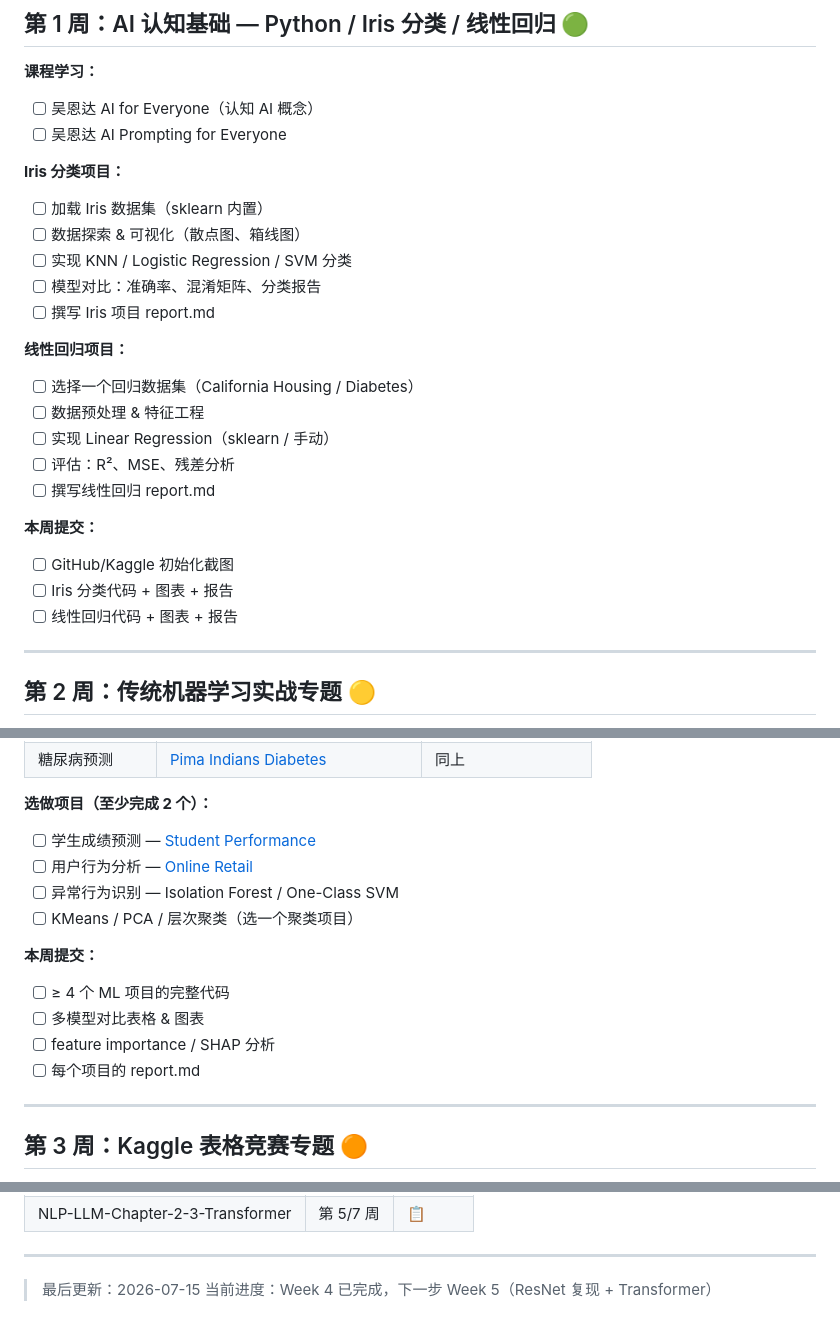
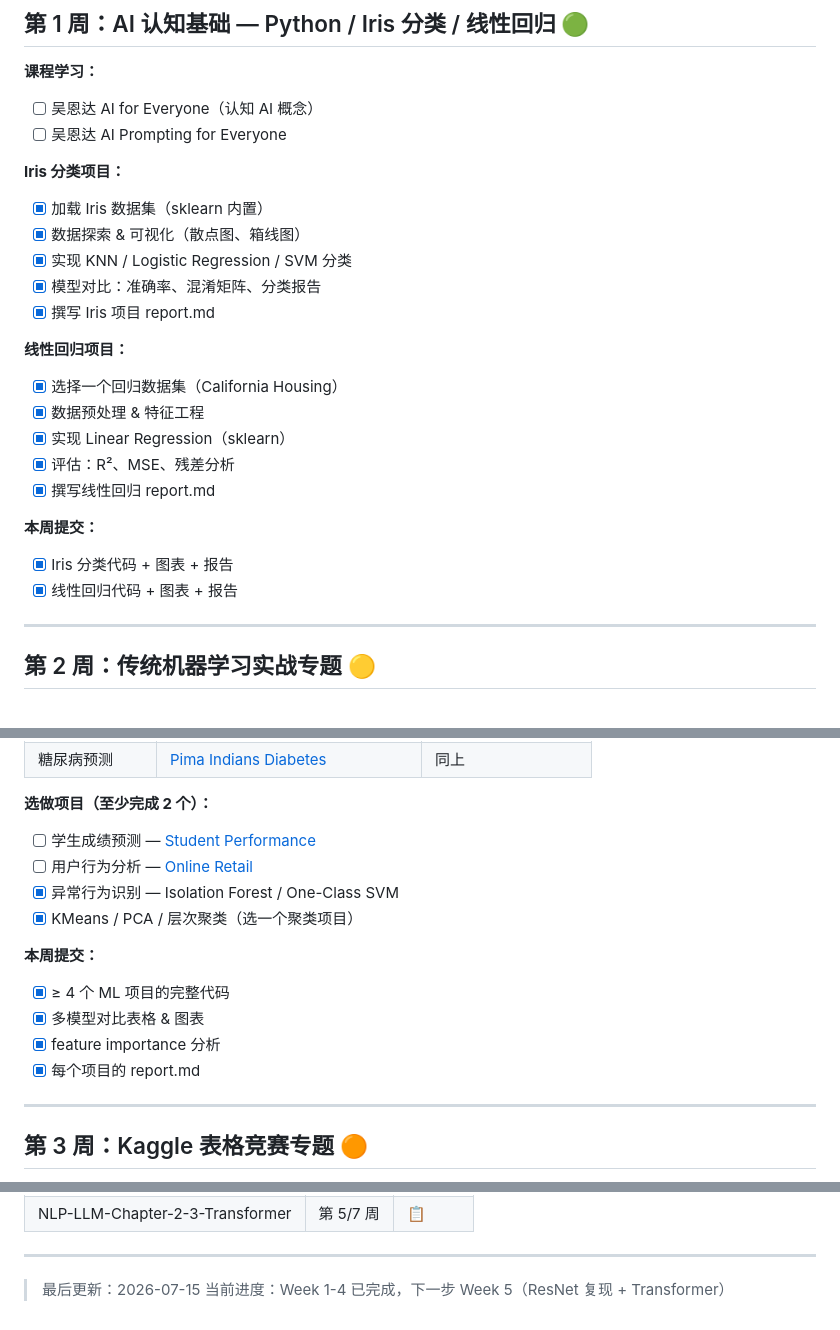
Before and after one commit to Fijohak/AI-INTERNSHIP-RE, a Markdown page: TODO.md, 3 parts joined by grey strips. GitHub-like rendering.

Commit message:
@ docs: update TODO.md — Week1 & Week2 marked complete
Co-Authored-By: Claude <noreply@anthropic.com>
@

```diff
--- a/TODO.md
+++ b/TODO.md
@@ -41,23 +41,22 @@ WeekXX_ProjectName/
 - [ ] 吴恩达 AI Prompting for Everyone
 
 **Iris 分类项目：**
-- [ ] 加载 Iris 数据集（sklearn 内置）
-- [ ] 数据探索 & 可视化（散点图、箱线图）
-- [ ] 实现 KNN / Logistic Regression / SVM 分类
-- [ ] 模型对比：准确率、混淆矩阵、分类报告
-- [ ] 撰写 Iris 项目 report.md
+- [x] 加载 Iris 数据集（sklearn 内置）
+- [x] 数据探索 & 可视化（散点图、箱线图）
+- [x] 实现 KNN / Logistic Regression / SVM 分类
+- [x] 模型对比：准确率、混淆矩阵、分类报告
+- [x] 撰写 Iris 项目 report.md
 
 **线性回归项目：**
-- [ ] 选择一个回归数据集（California Housing / Diabetes）
-- [ ] 数据预处理 & 特征工程
-- [ ] 实现 Linear Regression（sklearn / 手动）
-- [ ] 评估：R²、MSE、残差分析
-- [ ] 撰写线性回归 report.md
+- [x] 选择一个回归数据集（California Housing）
+- [x] 数据预处理 & 特征工程
+- [x] 实现 Linear Regression（sklearn）
+- [x] 评估：R²、MSE、残差分析
+- [x] 撰写线性回归 report.md
 
 **本周提交：**
-- [ ] GitHub/Kaggle 初始化截图
-- [ ] Iris 分类代码 + 图表 + 报告
-- [ ] 线性回归代码 + 图表 + 报告
+- [x] Iris 分类代码 + 图表 + 报告
+- [x] 线性回归代码 + 图表 + 报告
 
 ---
 
@@ -73,14 +72,14 @@ WeekXX_ProjectName/
 **选做项目（至少完成 2 个）：**
 - [ ] 学生成绩预测 — [Student Performance](https://archive.ics.uci.edu/dataset/320/student+performance)
 - [ ] 用户行为分析 — [Online Retail](https://archive.ics.uci.edu/dataset/352/online+retail)
-- [ ] 异常行为识别 — Isolation Forest / One-Class SVM
-- [ ] KMeans / PCA / 层次聚类（选一个聚类项目）
+- [x] 异常行为识别 — Isolation Forest / One-Class SVM
+- [x] KMeans / PCA / 层次聚类（选一个聚类项目）
 
 **本周提交：**
-- [ ] ≥ 4 个 ML 项目的完整代码
-- [ ] 多模型对比表格 & 图表
-- [ ] feature importance / SHAP 分析
-- [ ] 每个项目的 report.md
+- [x] ≥ 4 个 ML 项目的完整代码
+- [x] 多模型对比表格 & 图表
+- [x] feature importance 分析
+- [x] 每个项目的 report.md
 
 ---
 
@@ -268,4 +267,4 @@ WeekXX_ProjectName/
 ---
 
 > 最后更新：2026-07-15
-> 当前进度：Week 4 已完成，下一步 Week 5（ResNet 复现 + Transformer）
+> 当前进度：Week 1-4 已完成，下一步 Week 5（ResNet 复现 + Transformer）
```
